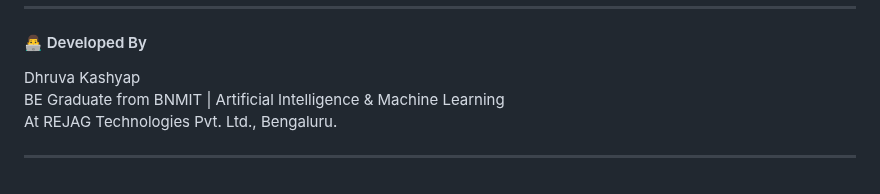
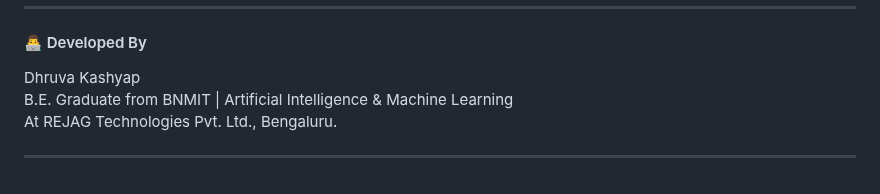
Before and after one commit to dhruvakashyap73/PragyaAI, a Markdown page: README.md, the part around the change. Drawn GitHub-style.

```diff
--- a/README.md
+++ b/README.md
@@ -98,7 +98,7 @@ The following diagram illustrates the end-to-end architecture of the **Pragya Ch
 
 #### 👨‍💻 Developed By<br>
 Dhruva Kashyap<br>
-BE Graduate from BNMIT | Artificial Intelligence & Machine Learning<br>
+B.E. Graduate from BNMIT | Artificial Intelligence & Machine Learning<br>
 At REJAG Technologies Pvt. Ltd., Bengaluru.<br>
 
 ___
```
